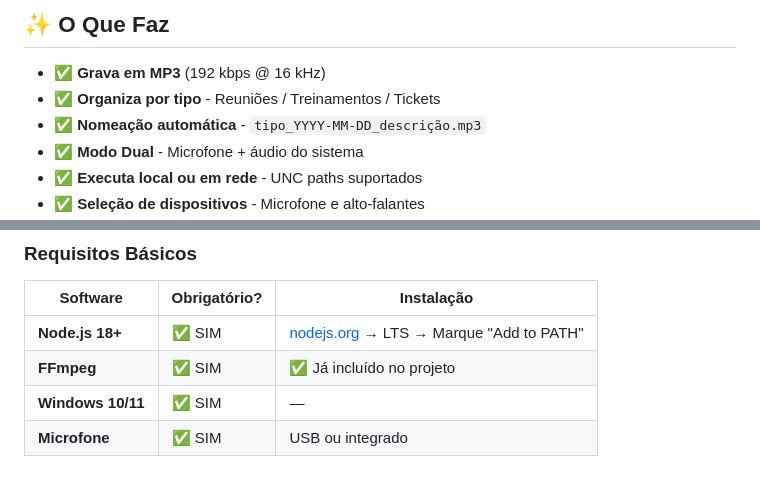
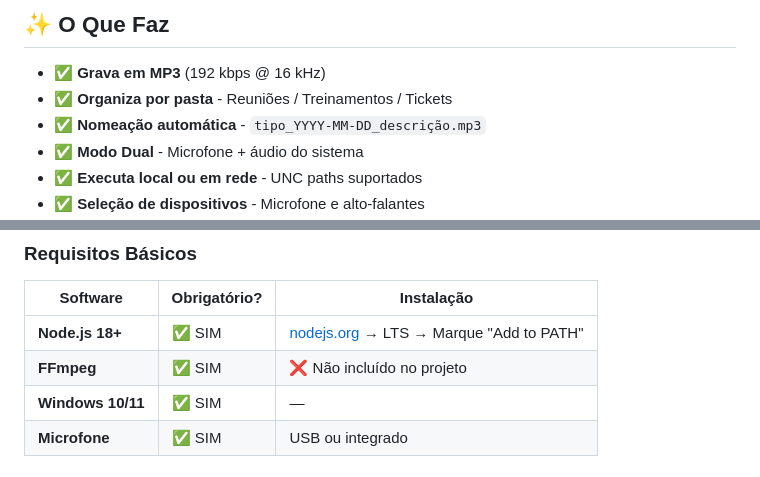
Before and after one commit to Magaldes/gravador-audio, a Markdown page: README.md, 2 parts joined by grey strips. GitHub-like rendering.

Commit message:
docs: update README with current info and FFmpeg inclusion note

```diff
--- a/README.md
+++ b/README.md
@@ -20,7 +20,7 @@ Aplicação Electron para gravação de áudio em **MP3**, com organização aut
 ## ✨ O Que Faz
 
 - ✅ **Grava em MP3** (192 kbps @ 16 kHz)
-- ✅ **Organiza por tipo** - Reuniões / Treinamentos / Tickets
+- ✅ **Organiza por pasta** - Reuniões / Treinamentos / Tickets
 - ✅ **Nomeação automática** - `tipo_YYYY-MM-DD_descrição.mp3`
 - ✅ **Modo Dual** - Microfone + áudio do sistema
 - ✅ **Executa local ou em rede** - UNC paths suportados
@@ -44,7 +44,7 @@ Aplicação Electron para gravação de áudio em **MP3**, com organização aut
 | Software | Obrigatório? | Instalação |
 |----------|-------------|------------|
 | **Node.js 18+** | ✅ SIM | [nodejs.org](https://nodejs.org/) → LTS → Marque "Add to PATH" |
-| **FFmpeg** | ✅ SIM | ✅ Já incluído no projeto |
+| **FFmpeg** | ✅ SIM | ❌ Não incluído no projeto |
 | **Windows 10/11** | ✅ SIM | — |
 | **Microfone** | ✅ SIM | USB ou integrado |
 
```
